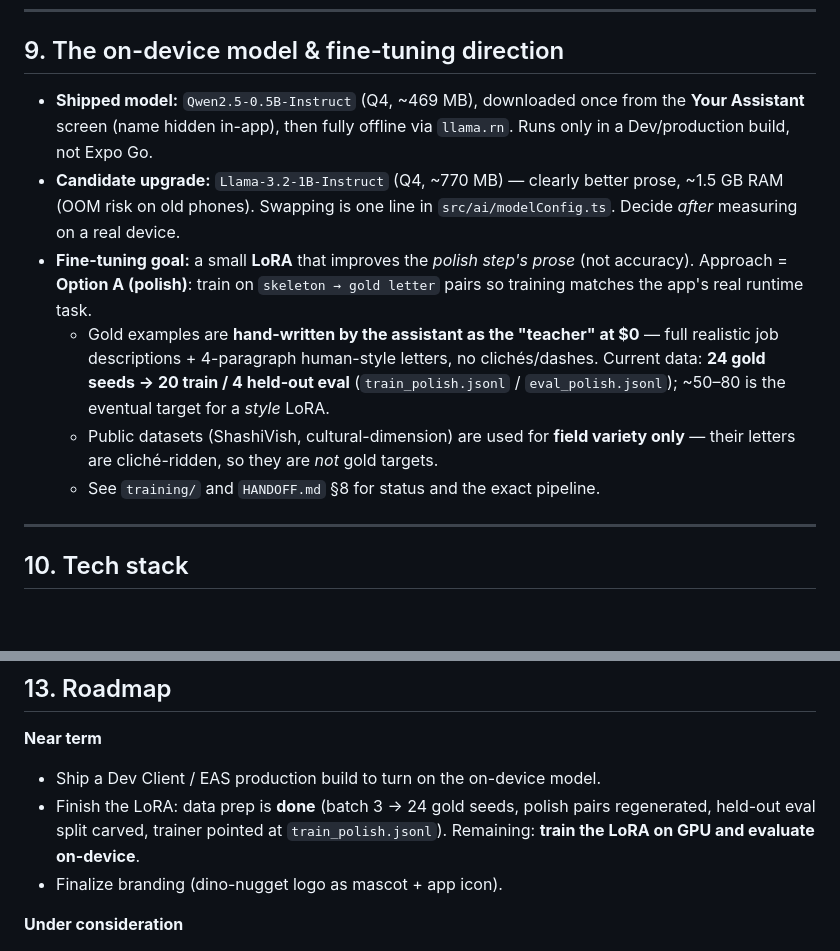
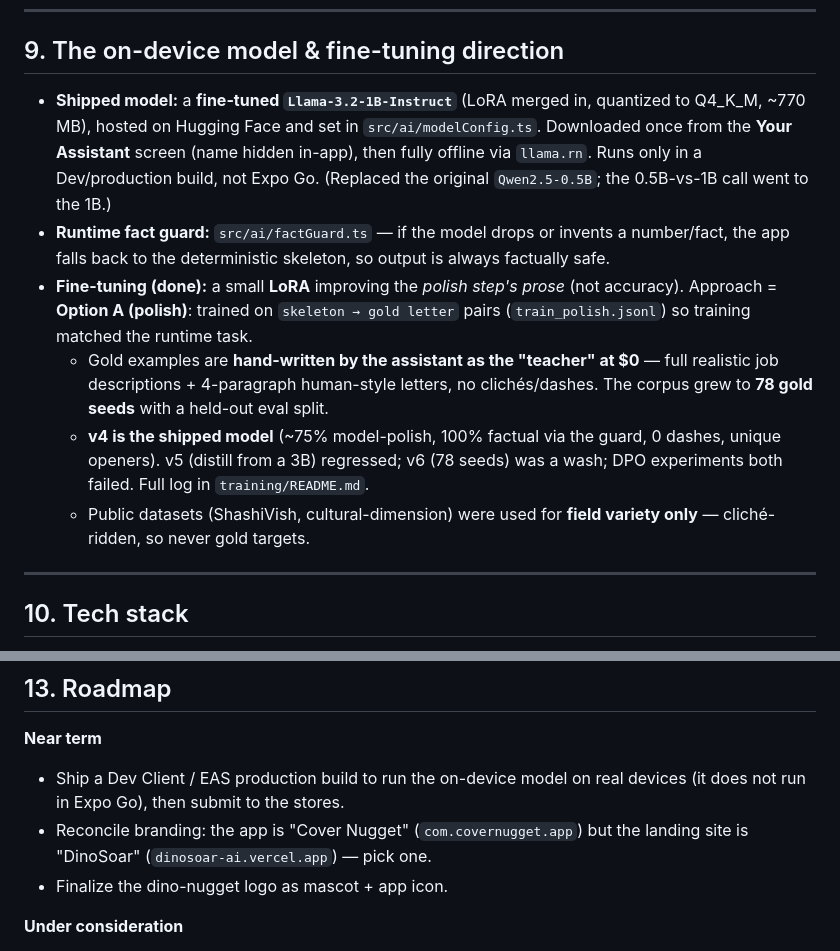
Before and after one commit to aliixh/Cover-Nugget, a Markdown page: docs/PRODUCT.md, 2 parts joined by grey strips. Drawn GitHub-style; blank space fills up the shorter version.

Commit message:
docs(PRODUCT): sync §9/§13 to shipped reality
- §9: shipped model is the fine-tuned Llama-3.2-1B v4 (not Qwen 0.5B "candidate"); note factGuard, 78-seed corpus, v4/v5/v6/DPO outcomes.
- §13: LoRA is done; near-term is the EAS build + store submit and the Cover Nugget vs DinoSoar branding reconcile.

Co-Authored-By: Claude Opus 4.8 <noreply@anthropic.com>

```diff
--- a/docs/PRODUCT.md
+++ b/docs/PRODUCT.md
@@ -202,23 +202,26 @@ header/date/sign-off from the profile while preserving the body.
 
 ## 9. The on-device model & fine-tuning direction
 
-- **Shipped model:** `Qwen2.5-0.5B-Instruct` (Q4, ~469 MB), downloaded once from
-  the **Your Assistant** screen (name hidden in-app), then fully offline via
-  `llama.rn`. Runs only in a Dev/production build, not Expo Go.
-- **Candidate upgrade:** `Llama-3.2-1B-Instruct` (Q4, ~770 MB) — clearly better
-  prose, ~1.5 GB RAM (OOM risk on old phones). Swapping is one line in
-  `src/ai/modelConfig.ts`. Decide *after* measuring on a real device.
-- **Fine-tuning goal:** a small **LoRA** that improves the *polish step's prose*
-  (not accuracy). Approach = **Option A (polish)**: train on `skeleton → gold
-  letter` pairs so training matches the app's real runtime task.
+- **Shipped model:** a **fine-tuned `Llama-3.2-1B-Instruct`** (LoRA merged in,
+  quantized to Q4_K_M, ~770 MB), hosted on Hugging Face and set in
+  `src/ai/modelConfig.ts`. Downloaded once from the **Your Assistant** screen
+  (name hidden in-app), then fully offline via `llama.rn`. Runs only in a
+  Dev/production build, not Expo Go. (Replaced the original `Qwen2.5-0.5B`; the
+  0.5B-vs-1B call went to the 1B.)
+- **Runtime fact guard:** `src/ai/factGuard.ts` — if the model drops or invents a
+  number/fact, the app falls back to the deterministic skeleton, so output is
+  always factually safe.
+- **Fine-tuning (done):** a small **LoRA** improving the *polish step's prose*
+  (not accuracy). Approach = **Option A (polish)**: trained on `skeleton → gold
+  letter` pairs (`train_polish.jsonl`) so training matched the runtime task.
   - Gold examples are **hand-written by the assistant as the "teacher" at $0** —
     full realistic job descriptions + 4-paragraph human-style letters, no
-    clichés/dashes. Current data: **24 gold seeds → 20 train / 4 held-out eval**
-    (`train_polish.jsonl` / `eval_polish.jsonl`); ~50–80 is the eventual target
-    for a *style* LoRA.
-  - Public datasets (ShashiVish, cultural-dimension) are used for **field variety
-    only** — their letters are cliché-ridden, so they are *not* gold targets.
-  - See `training/` and `HANDOFF.md` §8 for status and the exact pipeline.
+    clichés/dashes. The corpus grew to **78 gold seeds** with a held-out eval split.
+  - **v4 is the shipped model** (~75% model-polish, 100% factual via the guard,
+    0 dashes, unique openers). v5 (distill from a 3B) regressed; v6 (78 seeds) was
+    a wash; DPO experiments both failed. Full log in `training/README.md`.
+  - Public datasets (ShashiVish, cultural-dimension) were used for **field variety
+    only** — cliché-ridden, so never gold targets.
 
 ---
 
@@ -254,11 +257,11 @@ header/date/sign-off from the profile while preserving the body.
 ## 13. Roadmap
 
 **Near term**
-- Ship a Dev Client / EAS production build to turn on the on-device model.
-- Finish the LoRA: data prep is **done** (batch 3 → 24 gold seeds, polish pairs
-  regenerated, held-out eval split carved, trainer pointed at `train_polish.jsonl`).
-  Remaining: **train the LoRA on GPU and evaluate on-device**.
-- Finalize branding (dino-nugget logo as mascot + app icon).
+- Ship a Dev Client / EAS production build to run the on-device model on real
+  devices (it does not run in Expo Go), then submit to the stores.
+- Reconcile branding: the app is "Cover Nugget" (`com.covernugget.app`) but the
+  landing site is "DinoSoar" (`dinosoar-ai.vercel.app`) — pick one.
+- Finalize the dino-nugget logo as mascot + app icon.
 
 **Under consideration**
 - Lightweight application tracker (status per letter/company).
```
